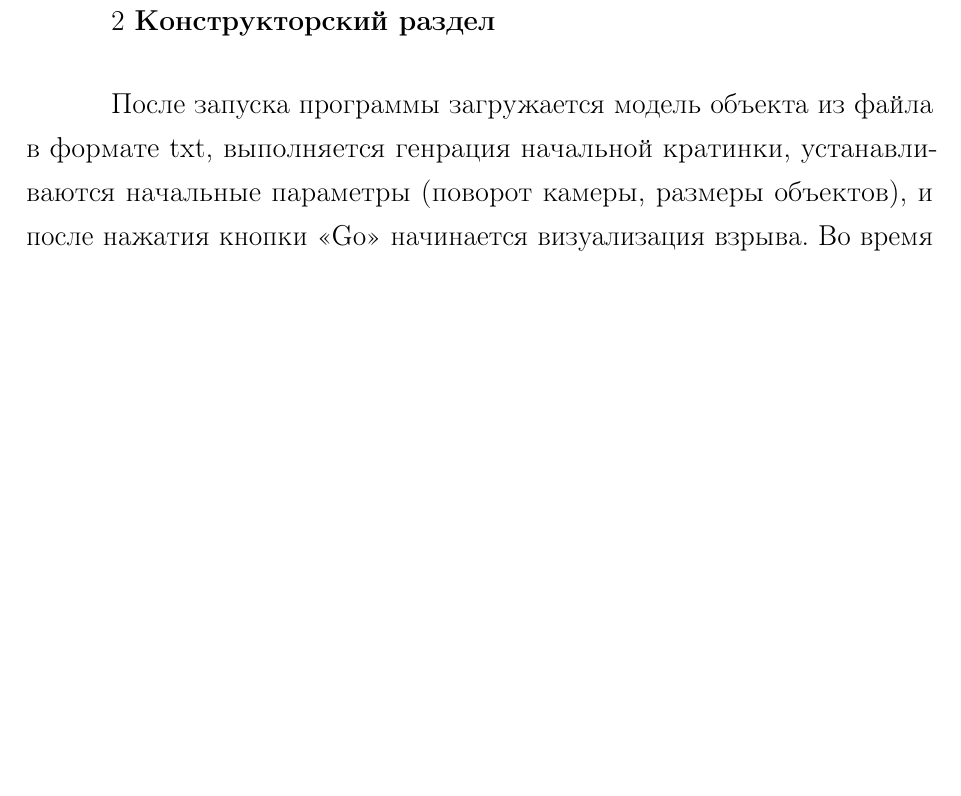
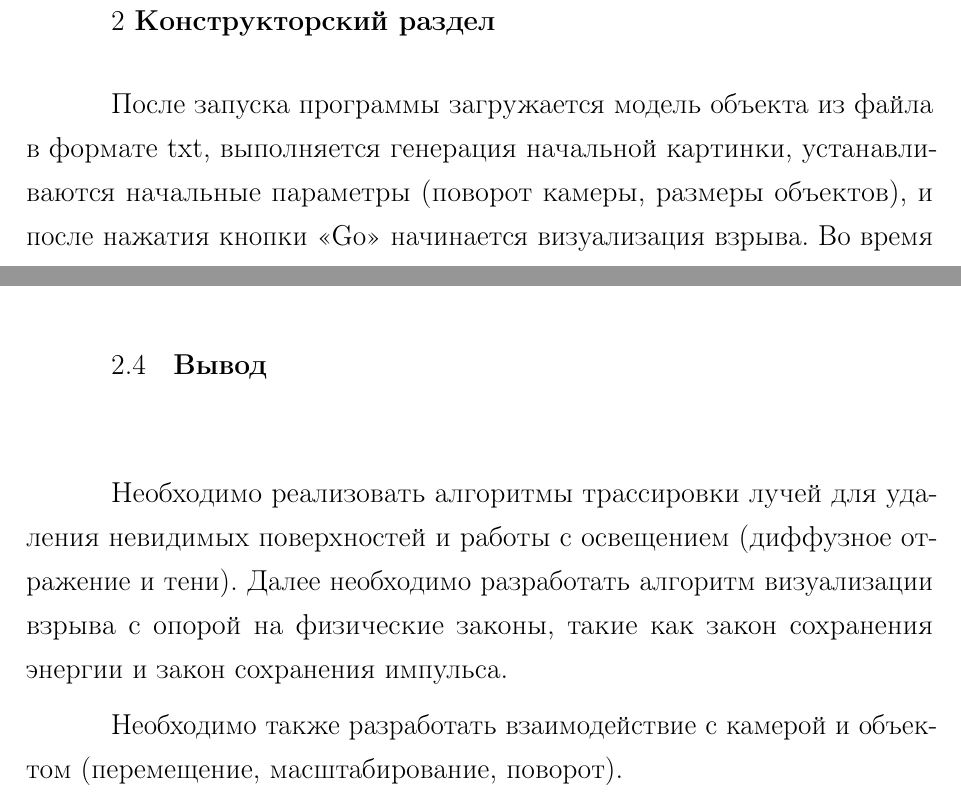
Before and after one commit to NastyRu/Particle_explosion, a LaTeX document (tex/rpz.tex, which reads tex/design.tex): part of page 13 of 29 before the commit and two parts of pages 13 and 25 of 29 after it, the two joined at a grey line, cut so that both start at the same text, the shorter picture padded with empty space. Compiled offline with pdfLaTeX; a LaTeX package or settings file that is missing is left out.

Commit message:
Added output

```diff
--- a/tex/design.tex
+++ b/tex/design.tex
@@ -2,7 +2,7 @@
 
 \hfill
 
-После запуска программы загружается модель объекта из файла в формате txt, выполняется генрация начальной кратинки, устанавливаются начальные параметры (поворот камеры, размеры объектов), и после нажатия кнопки «Go» начинается визуализация взрыва. Во время работы программы пользователь может изменять положение камеры, рассматривая модель с разных точек.
+После запуска программы загружается модель объекта из файла в формате txt, выполняется генерация начальной картинки, устанавливаются начальные параметры (поворот камеры, размеры объектов), и после нажатия кнопки «Go» начинается визуализация взрыва. Во время работы программы пользователь может изменять положение камеры, рассматривая модель с разных точек.
 
 \section{\textbf{Математические основы метода математического моделирования}}
 
@@ -302,3 +302,11 @@ $$cos(\alpha) = \frac{(\vec n, \vec l)}{|\vec n||\vec L|}$$
 	\item[6. ] Считывание новых параметров.
 	\item[7. ] Возвращение к п.3.
 \end{enumerate}
+
+\section{\textbf{Вывод}}
+
+\hfill
+
+Необходимо реализовать алгоритмы трассировки лучей для удаления невидимых поверхностей и работы с освещением (диффузное отражение и тени). Далее необходимо разработать алгоритм визуализации взрыва с опорой на физические законы, такие как закон сохранения энергии и закон сохранения импульса.
+
+Необходимо также разработать взаимодействие с камерой и объектом (перемещение, масштабирование, поворот).
```
Also changed, not shown: tex/rpz.pdf.
